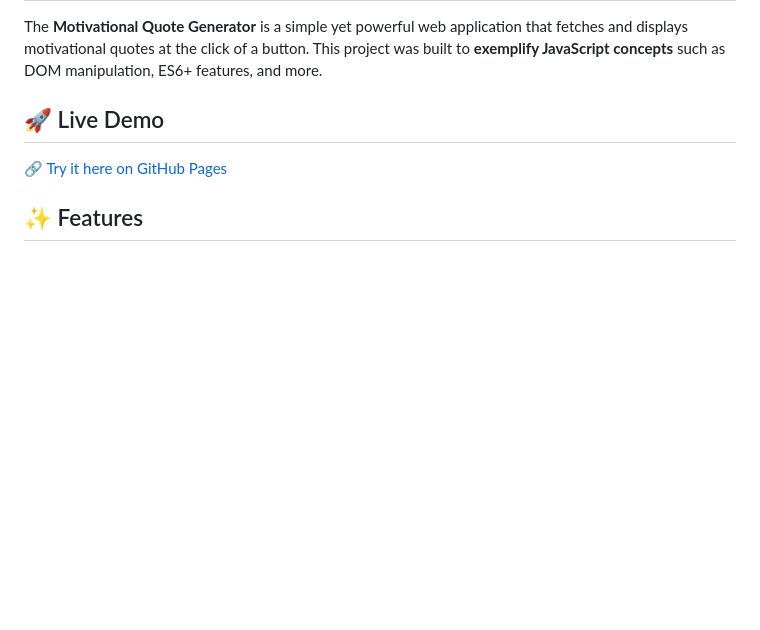
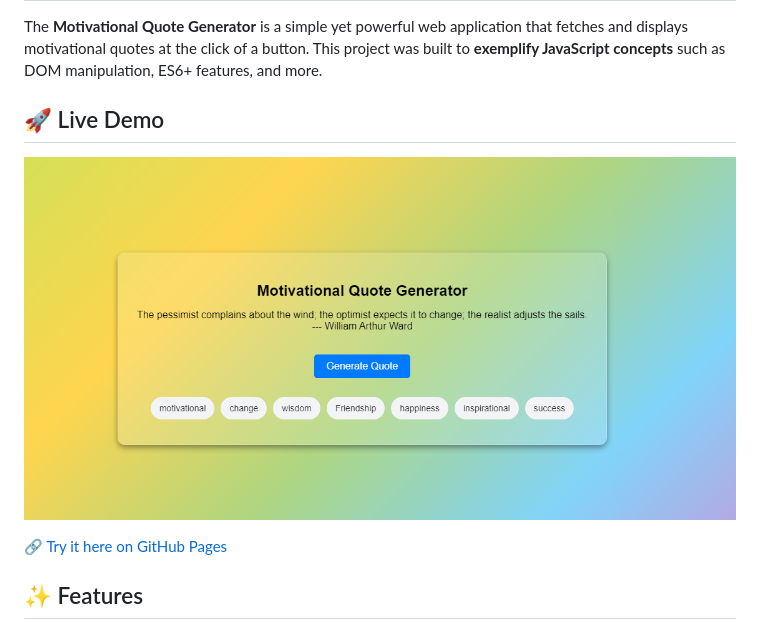
Before and after one commit to JavierMurua/motivational-quotes-js-concepts, a Markdown page: README.md, the part around the change printed below. GitHub-like rendering; pictures changed too: assets/preview.png (added); blank space fills up the shorter version.

Commit message:
Fix README details, such as adding a preview image

```diff
--- a/README.md
+++ b/README.md
@@ -8,6 +8,9 @@
 The **Motivational Quote Generator** is a simple yet powerful web application that fetches and displays motivational quotes at the click of a button. This project was built to **exemplify JavaScript concepts** such as DOM manipulation, ES6+ features, and more.
 
 ## 🚀 Live Demo
+
+![Preview](./assets/preview.png)
+
 🔗 [Try it here on GitHub Pages](https://yourusername.github.io/motivational-quote-generator/)
 
 ## ✨ Features
```
Also changed, not shown: other parts of README.md (+3 -3 lines).
